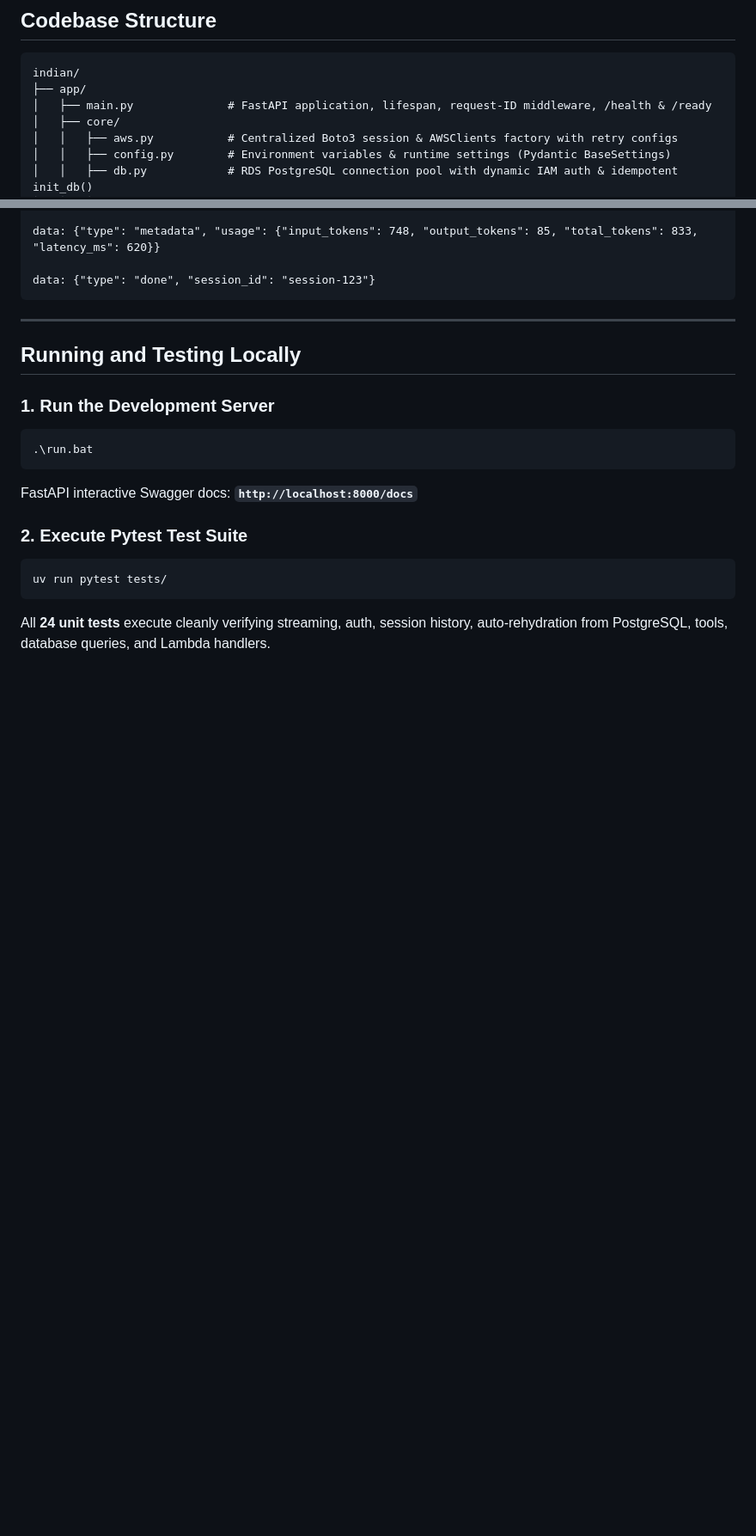
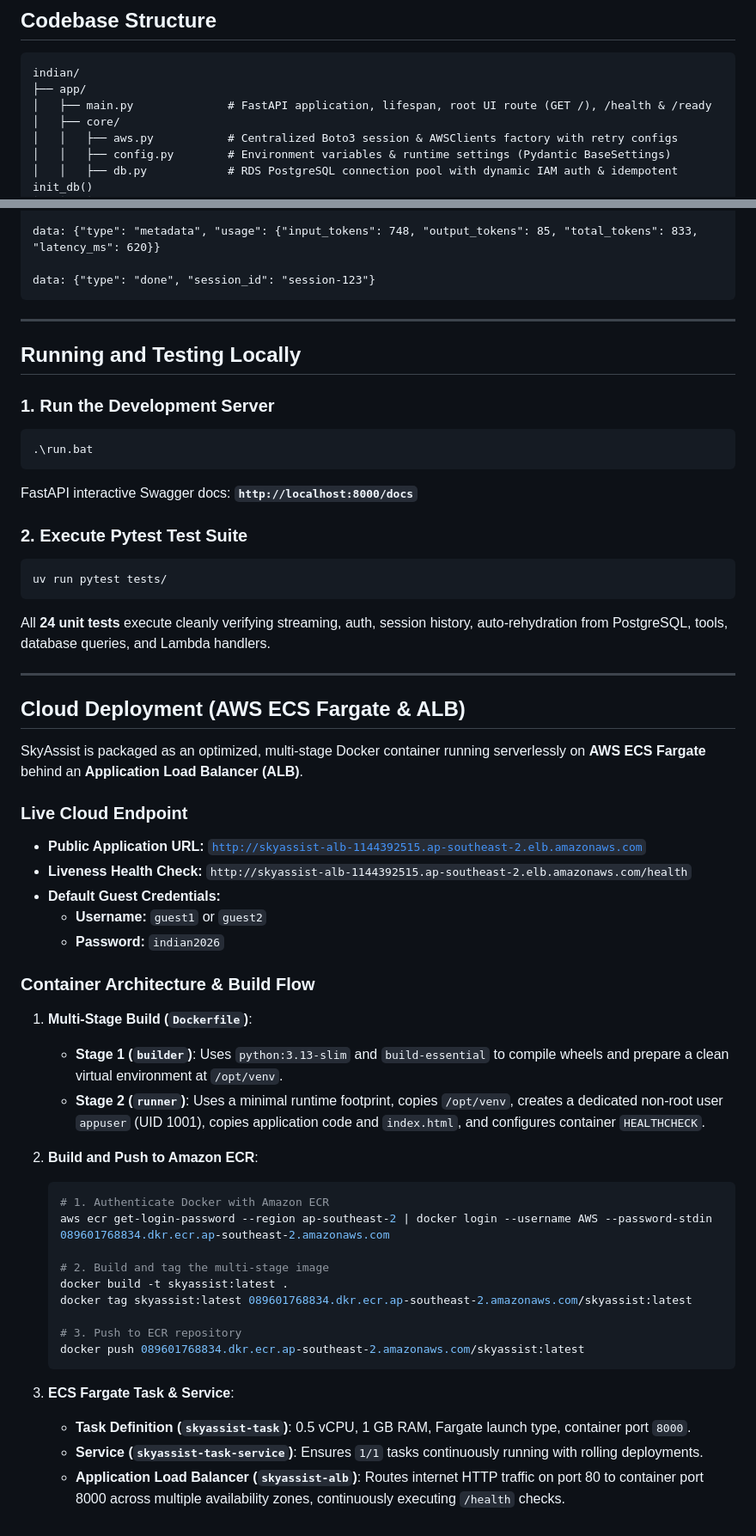
Before and after one commit to vamsimarriwadadev/full-stack-aws, a Markdown page: README.md, 2 parts joined by grey strips. Shown at 86% size. Rendered like a GitHub page; blank space fills up the shorter version.

````diff
--- a/README.md
+++ b/README.md
@@ -211,7 +222,7 @@ Dedicated session index table for user metadata and active session lookups.
 ```
 indian/
 ├── app/
-│   ├── main.py              # FastAPI application, lifespan, request-ID middleware, /health & /ready
+│   ├── main.py              # FastAPI application, lifespan, root UI route (GET /), /health & /ready
 │   ├── core/
 │   │   ├── aws.py           # Centralized Boto3 session & AWSClients factory with retry configs
 │   │   ├── config.py        # Environment variables & runtime settings (Pydantic BaseSettings)
@@ -298,3 +314,40 @@ FastAPI interactive Swagger docs: **`http://localhost:8000/docs`**
 uv run pytest tests/
 ```
 All **24 unit tests** execute cleanly verifying streaming, auth, session history, auto-rehydration from PostgreSQL, tools, database queries, and Lambda handlers.
+
+---
+
+## Cloud Deployment (AWS ECS Fargate & ALB)
+
+SkyAssist is packaged as an optimized, multi-stage Docker container running serverlessly on **AWS ECS Fargate** behind an **Application Load Balancer (ALB)**.
+
+### Live Cloud Endpoint
+- **Public Application URL:** [`http://skyassist-alb-1144392515.ap-southeast-2.elb.amazonaws.com`](http://skyassist-alb-1144392515.ap-southeast-2.elb.amazonaws.com)
+- **Liveness Health Check:** `http://skyassist-alb-1144392515.ap-southeast-2.elb.amazonaws.com/health`
+- **Default Guest Credentials:**
+  - **Username:** `guest1` or `guest2`
+  - **Password:** `indian2026`
+
+### Container Architecture & Build Flow
+
+1. **Multi-Stage Build (`Dockerfile`)**:
+   - **Stage 1 (`builder`)**: Uses `python:3.13-slim` and `build-essential` to compile wheels and prepare a clean virtual environment at `/opt/venv`.
+   - **Stage 2 (`runner`)**: Uses a minimal runtime footprint, copies `/opt/venv`, creates a dedicated non-root user `appuser` (UID 1001), copies application code and `index.html`, and configures container `HEALTHCHECK`.
+
+2. **Build and Push to Amazon ECR**:
+   ```bash
+   # 1. Authenticate Docker with Amazon ECR
+   aws ecr get-login-password --region ap-southeast-2 | docker login --username AWS --password-stdin 089601768834.dkr.ecr.ap-southeast-2.amazonaws.com
+
+   # 2. Build and tag the multi-stage image
+   docker build -t skyassist:latest .
+   docker tag skyassist:latest 089601768834.dkr.ecr.ap-southeast-2.amazonaws.com/skyassist:latest
+
+   # 3. Push to ECR repository
+   docker push 089601768834.dkr.ecr.ap-southeast-2.amazonaws.com/skyassist:latest
+   ```
+
+3. **ECS Fargate Task & Service**:
+   - **Task Definition (`skyassist-task`)**: 0.5 vCPU, 1 GB RAM, Fargate launch type, container port `8000`.
+   - **Service (`skyassist-task-service`)**: Ensures `1/1` tasks continuously running with rolling deployments.
+   - **Application Load Balancer (`skyassist-alb`)**: Routes internet HTTP traffic on port 80 to container port 8000 across multiple availability zones, continuously executing `/health` checks.
````
Also changed, not shown: other parts of README.md (+22 -6 lines).
